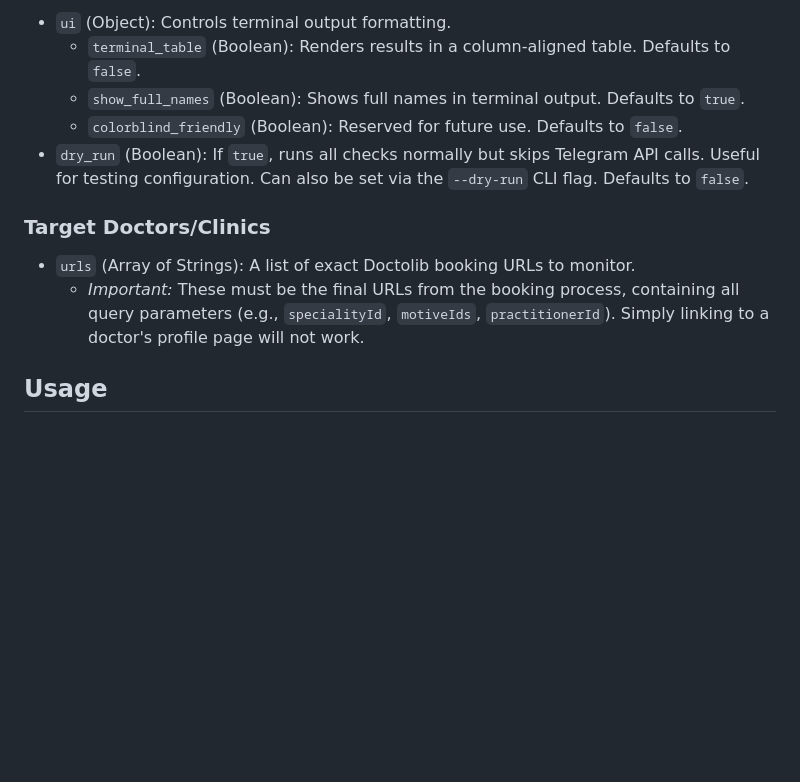
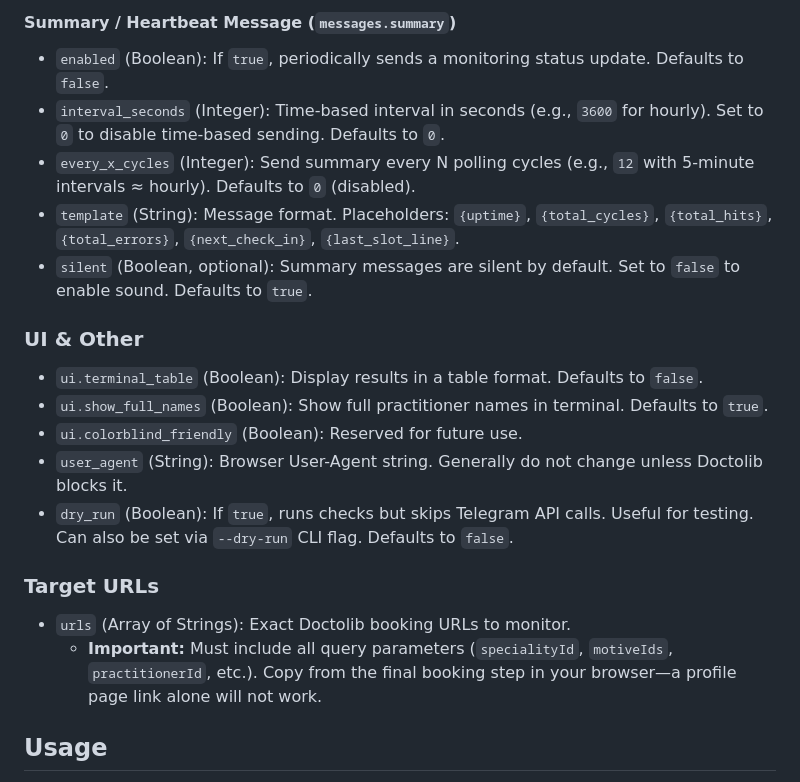
Before and after one commit to ldaldrup/doctolib-checker, a Markdown page: README.md, the part around one of its changes. Drawn GitHub-style; blank space fills up the shorter version.

```diff
--- a/README.md
+++ b/README.md
@@ -67,14 +64,23 @@ The script relies on a `config.json` file in the root directory to manage its be
 
-- `ui` (Object): Controls terminal output formatting.
-  - `terminal_table` (Boolean): Renders results in a column-aligned table. Defaults to `false`.
-  - `show_full_names` (Boolean): Shows full names in terminal output. Defaults to `true`.
-  - `colorblind_friendly` (Boolean): Reserved for future use. Defaults to `false`.
-- `dry_run` (Boolean): If `true`, runs all checks normally but skips Telegram API calls. Useful for testing configuration. Can also be set via the `--dry-run` CLI flag. Defaults to `false`.
+#### Summary / Heartbeat Message (`messages.summary`)
+- `enabled` (Boolean): If `true`, periodically sends a monitoring status update. Defaults to `false`.
+- `interval_seconds` (Integer): Time-based interval in seconds (e.g., `3600` for hourly). Set to `0` to disable time-based sending. Defaults to `0`.
+- `every_x_cycles` (Integer): Send summary every N polling cycles (e.g., `12` with 5-minute intervals ≈ hourly). Defaults to `0` (disabled).
+- `template` (String): Message format. Placeholders: `{uptime}`, `{total_cycles}`, `{total_hits}`, `{total_errors}`, `{next_check_in}`, `{last_slot_line}`.
+- `silent` (Boolean, optional): Summary messages are silent by default. Set to `false` to enable sound. Defaults to `true`.
 
-### Target Doctors/Clinics
+### UI & Other
 
-- `urls` (Array of Strings): A list of exact Doctolib booking URLs to monitor.
-  - *Important:* These must be the final URLs from the booking process, containing all query parameters (e.g., `specialityId`, `motiveIds`, `practitionerId`). Simply linking to a doctor's profile page will not work.
+- `ui.terminal_table` (Boolean): Display results in a table format. Defaults to `false`.
+- `ui.show_full_names` (Boolean): Show full practitioner names in terminal. Defaults to `true`.
+- `ui.colorblind_friendly` (Boolean): Reserved for future use.
+- `user_agent` (String): Browser User-Agent string. Generally do not change unless Doctolib blocks it.
+- `dry_run` (Boolean): If `true`, runs checks but skips Telegram API calls. Useful for testing. Can also be set via `--dry-run` CLI flag. Defaults to `false`.
+
+### Target URLs
+
+- `urls` (Array of Strings): Exact Doctolib booking URLs to monitor.
+  - **Important:** Must include all query parameters (`specialityId`, `motiveIds`, `practitionerId`, etc.). Copy from the final booking step in your browser—a profile page link alone will not work.
 
 ## Usage
 
```
Also changed, not shown: other parts of README.md (+31 -34 lines).
